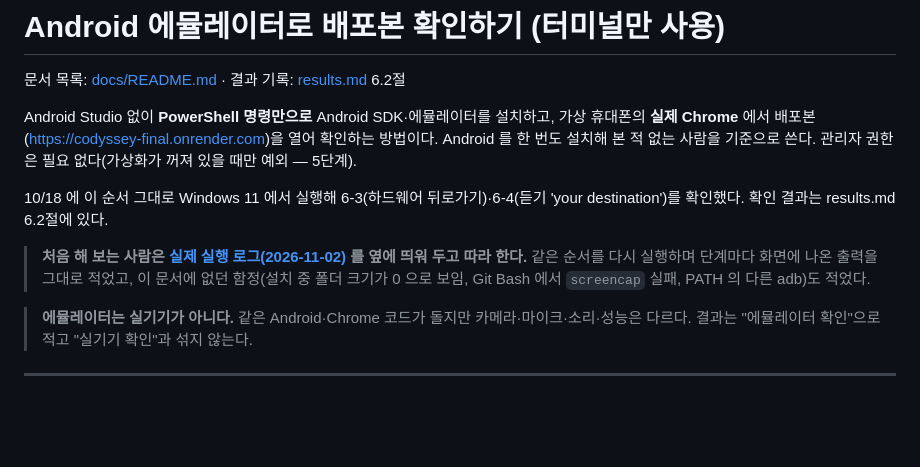
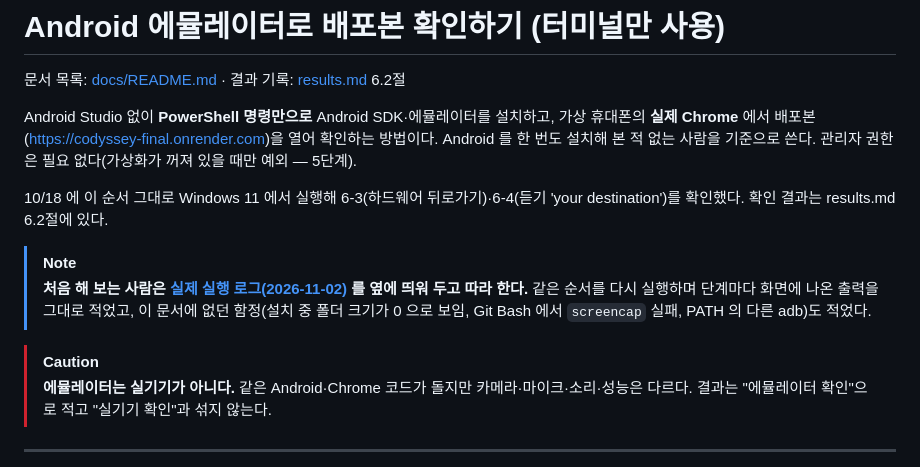
Before and after one commit to 01044402345o-beep/codyssey_final, a Markdown page: docs/user-test/android-emulator.md, the part around the change. Rendered like a GitHub page; blank space fills up the shorter version.

Commit message:
android-emulator.md Update
깃허브에서 공식 지원하는 알림 박스 추가

```diff
--- a/docs/user-test/android-emulator.md
+++ b/docs/user-test/android-emulator.md
@@ -6,8 +6,10 @@ Android Studio 없이 **PowerShell 명령만으로** Android SDK·에뮬레이
 
 10/18 에 이 순서 그대로 Windows 11 에서 실행해 6-3(하드웨어 뒤로가기)·6-4(듣기 'your destination')를 확인했다. 확인 결과는 results.md 6.2절에 있다.
 
+> [!NOTE]
 > **처음 해 보는 사람은 [실제 실행 로그(2026-11-02)](android-emulator-log-2026-11-02.md) 를 옆에 띄워 두고 따라 한다.** 같은 순서를 다시 실행하며 단계마다 화면에 나온 출력을 그대로 적었고, 이 문서에 없던 함정(설치 중 폴더 크기가 0 으로 보임, Git Bash 에서 `screencap` 실패, PATH 의 다른 adb)도 적었다.
 
+> [!CAUTION]
 > **에뮬레이터는 실기기가 아니다.** 같은 Android·Chrome 코드가 돌지만 카메라·마이크·소리·성능은 다르다. 결과는 "에뮬레이터 확인"으로 적고 "실기기 확인"과 섞지 않는다.
 
 ---
```
